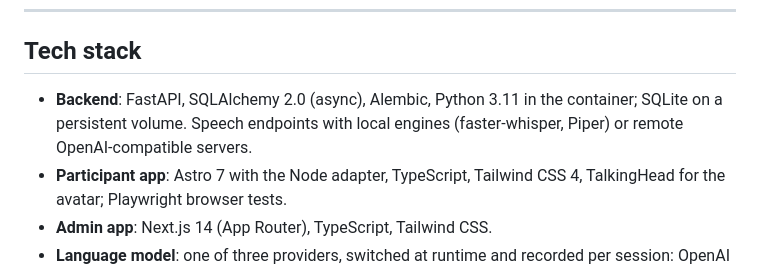
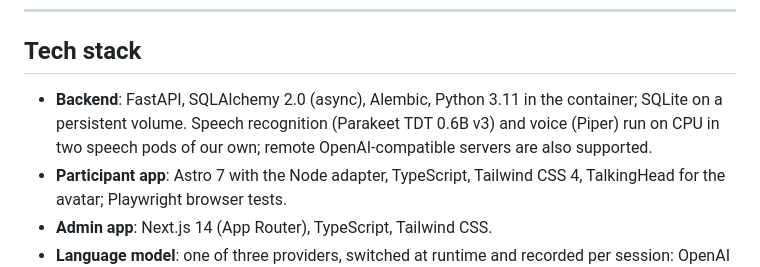
Before and after one commit to josesiqueira/manipulative-ai, a Markdown page: README.md, the part around the change. GitHub-like rendering.

```diff
--- a/README.md
+++ b/README.md
@@ -68,8 +68,9 @@ To reproduce a specific release: `git checkout <tag>`.
 ## Tech stack
 
 - **Backend**: FastAPI, SQLAlchemy 2.0 (async), Alembic, Python 3.11 in the
-  container; SQLite on a persistent volume. Speech endpoints with local
-  engines (faster-whisper, Piper) or remote OpenAI-compatible servers.
+  container; SQLite on a persistent volume. Speech recognition (Parakeet TDT
+  0.6B v3) and voice (Piper) run on CPU in two speech pods of our own;
+  remote OpenAI-compatible servers are also supported.
 - **Participant app**: Astro 7 with the Node adapter, TypeScript, Tailwind
   CSS 4, TalkingHead for the avatar; Playwright browser tests.
 - **Admin app**: Next.js 14 (App Router), TypeScript, Tailwind CSS.
```
Also changed, not shown: societal-discussion/METHODS.md (+37 -18 lines), societal-discussion/README.md (+14 -6 lines).
